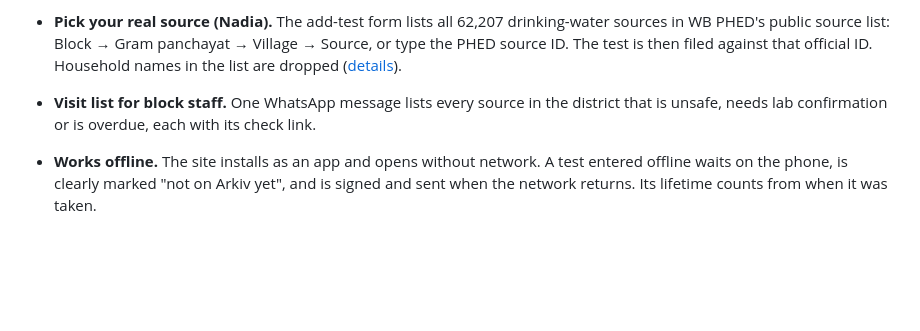
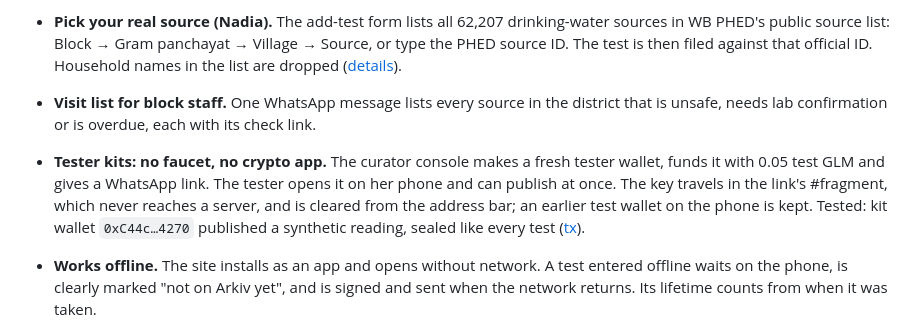
Before and after one commit to mohitt31/jalsaakshya, a Markdown page: README.md, the part around the change. Drawn GitHub-style; blank space fills up the shorter version.

Commit message:
Docs: tester kits, with the tested transaction
Co-Authored-By: Claude Opus 5.5 <noreply@anthropic.com>
Claude-Session: https://claude.ai/code/session_01APtV6LidCymm9kN1DomUPu

```diff
--- a/README.md
+++ b/README.md
@@ -62,6 +62,7 @@ Under Jal Jeevan Mission, five women in every village are trained to test drinki
 - **Official WB PHED figures (real, Nadia).** WB PHED's public Nadia Water Quality Dashboard gives arsenic tests per block, but not each source's latest result or its date ([what is public](data/phed/README.md)). The curator published the 18 block figures as read-only `blockstat` entities citing the report and its hash. They expire a year after the day they were read.
 - **Pick your real source (Nadia).** The add-test form lists all 62,207 drinking-water sources in WB PHED's public source list: Block → Gram panchayat → Village → Source, or type the PHED source ID. The test is then filed against that official ID. Household names in the list are dropped ([details](data/phed/README.md)).
 - **Visit list for block staff.** One WhatsApp message lists every source in the district that is unsafe, needs lab confirmation or is overdue, each with its check link.
+- **Tester kits: no faucet, no crypto app.** The curator console makes a fresh tester wallet, funds it with 0.05 test GLM and gives a WhatsApp link. The tester opens it on her phone and can publish at once. The key travels in the link's #fragment, which never reaches a server, and is cleared from the address bar; an earlier test wallet on the phone is kept. Tested: kit wallet `0xC44c…4270` published a synthetic reading, sealed like every test ([tx]( https://tiramisu.explorer.arkiv.network/tx/0x7e5bc62985ecb5b97137a1e3a11836bbe8ca8acb04037bb50af43d6199421c7a)).
 - **Works offline.** The site installs as an app and opens without network. A test entered offline waits on the phone, is clearly marked "not on Arkiv yet", and is signed and sent when the network returns. Its lifetime counts from when it was taken.
 - **Sealed.** `readonly` stops edits, but an owner can still delete (we tested it). So the same transaction that creates a test, and a new source, hands its ownership to `0x…dEaD`, an address nobody holds a key for, and the curator sealed all 1,204 official records the same way. Nobody, the lab, the tester or us, can withdraw an "unsafe" result, delist its source or remove an official record; it leaves Arkiv only when its lifetime ends. A source keeps `permissionlessExtension`, so anyone's new test still renews it. The *Checked on Arkiv* panel shows the owner.
 - **Read aloud.** A 🔊 button reads a source's status and reason, and the "needs a lab" warning, in Hindi, Bengali or English (the phone's own text-to-speech).
```
Also changed, not shown: SUBMISSION.md (+1 -0 lines), arkiv/onchain.md (+7 -0 lines).
